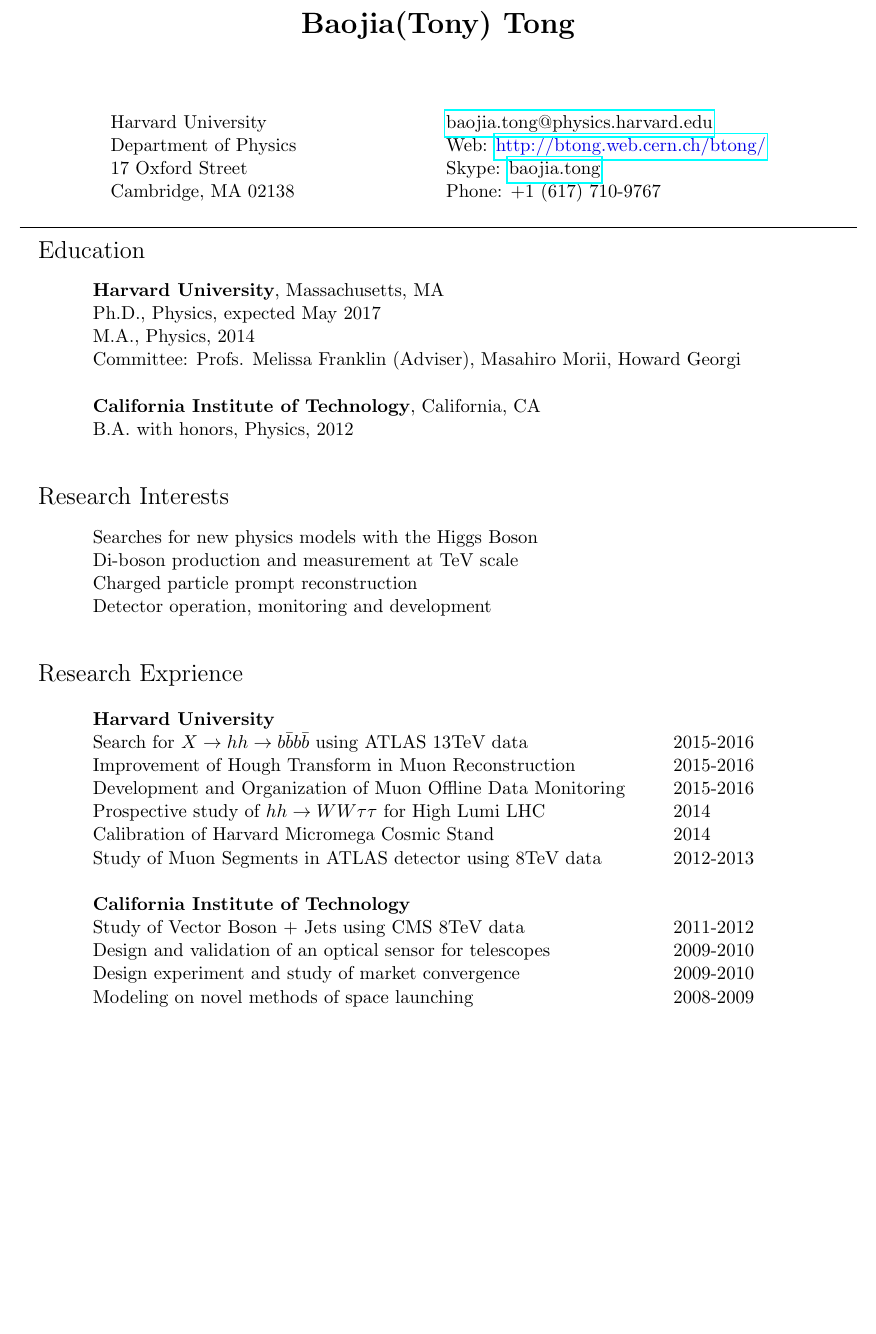
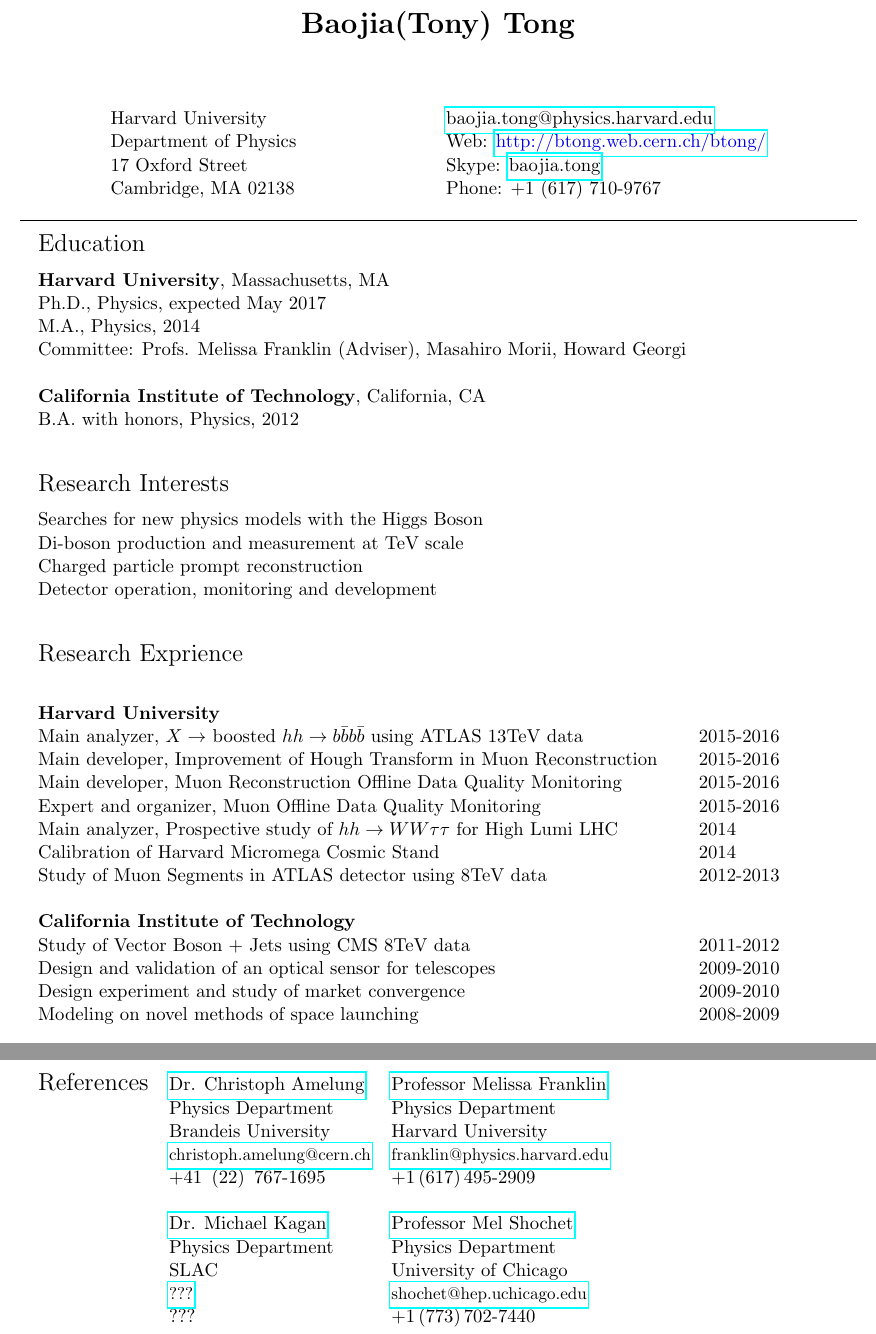
Before and after one commit to tongbaojia/CV, a LaTeX CV (CV_Tony-Tong.tex): part of page 1 of 2 before the commit and two parts of pages 1 and 3 of 3 after it, the two joined at a grey line, cut so that both start at the same text, the shorter picture padded with empty space. Compiled offline with pdfLaTeX.

Commit message:
update CV

```diff
--- a/CV_Tony-Tong.tex
+++ b/CV_Tony-Tong.tex
@@ -47,7 +47,7 @@
  \normalsize
 \vspace{-1cm}
 \begin{flushleft}
-\hspace{1cm}
+%\hspace{1cm}
  \begin{tabular}{@{} l}
      \textbf{Harvard University}, Massachusetts, MA \\
      Ph.D., Physics, expected May 2017 \\
@@ -65,7 +65,7 @@
  \Large{Research Interests} \\
  \normalsize
  \begin{flushleft}
-\hspace{1cm}
+ %\hspace{1cm}
  \begin{tabular}{@{} l}
      Searches for new physics models with the Higgs Boson \\
      Di-boson production and measurement at TeV scale\\
@@ -84,13 +84,14 @@
  \begin{tabular}{@{} l}
     \textbf{Harvard University} \\
     \begin{tabular}{@{} l l }
- Search for $X \to hh \to b\bar{b}b\bar{b}$ using ATLAS $13$TeV data & 2015-2016\\
- Improvement of Hough Transform in Muon Reconstruction & 2015-2016\\
- Development and Organization of Muon Offline Data Monitoring & 2015-2016\\
- Prospective study of $hh \to WW\tau\tau$ for High Lumi LHC & 2014\\
+ Main analyzer, $X \to$ boosted $ hh \to b\bar{b}b\bar{b}$ using ATLAS $13$TeV data & 2015-2016\\
+ Main developer, Improvement of Hough Transform in Muon Reconstruction & 2015-2016\\
+ Main developer, Muon Reconstruction Offline Data Quality Monitoring & 2015-2016\\
+ Expert and organizer,  Muon Offline Data Quality Monitoring  & 2015-2016\\
+ Main analyzer, Prospective study of $hh \to WW\tau\tau$ for High Lumi LHC & 2014\\
  Calibration of Harvard Micromega Cosmic Stand & 2014\\
  Study of Muon Segments in ATLAS detector using $8$TeV data & 2012-2013\\
-    \hspace{0.7\linewidth} & \hspace{0.1\linewidth} \\
+    \hspace{0.8\linewidth} & \hspace{0.1\linewidth} \\
      \end{tabular}
      \\
      \textbf{California Institute of Technology} \\
@@ -99,7 +100,7 @@
  Design and validation of an optical sensor for telescopes&2009-2010\\
  Design experiment and study of market convergence &2009-2010\\
  Modeling on novel methods of space launching&2008-2009\\
-    \hspace{0.7\linewidth} & \hspace{0.1\linewidth} \\
+    \hspace{0.8\linewidth} & \hspace{0.1\linewidth} \\
       \end{tabular}
       \end{tabular}
 \end{flushleft}
@@ -199,23 +203,29 @@
       \end{tabular}
 \end{flushleft}
 
-%\newpage
+
 
 %%%%%%%%%%%%%%%%% REFERENCES %%%%%%%%%%%%%%%%%%%%%%%%%%
 % The reference section has links to your references' websites and email addresses.
-
-%\noindent \begin{tabular}{@{} l l l}
-% \Large{References} & \href{https://www.physics.harvard.edu/people/facpages/franklin}{Professor Melissa Franklin} & \href{http://www.professortwo.com}{Professor Two} \\
-% & Physics Department &  Department Name  \\
-% & Harvard University &  University Name \\
-% & \small{\href{mailto:franklin@physics.harvard.edu}{franklin@physics.harvard.edu}} & \small{\href{mailto:prof2@email.com}{prof2@email.com},+1\,(987)\,654-3210} \\
- %& +1\,(617)\,495-2909 & +1\,(617)\,495-2909 \\
-%&& \\
- %& \href{http://www.professorthree.com}{Professor Three} & \href{http://www.professorfour.com}{Professor Four}  \\
- %& Department Name &  Department Name \\
- %& University Name &  University Name \\
- %& \small{\href{mailto:prof3@email.com}{prof3@email.com},+1\,(123)\,789-1011} & \small{\href{mailto:prof4@email.com}{prof4@email.com},+1\,(789)\,456-9879} \\
-%\end{tabular}
+\newpage
+\noindent \begin{tabular}{@{} l l l}
+ \Large{References}
+ & \href{http://amelung.web.cern.ch/amelung/}{Dr. Christoph Amelung}
+ & \href{https://www.physics.harvard.edu/people/facpages/franklin}{Professor Melissa Franklin} \\
+ & Physics Department &  Physics Department  \\
+ & Brandeis University & Harvard University \\
+ & \small{\href{mailto:christoph.amelung@cern.ch}{christoph.amelung@cern.ch}}
+ & \small{\href{mailto:franklin@physics.harvard.edu}{franklin@physics.harvard.edu}} \\
+ & +41\, (22)\, 767-1695 & +1\,(617)\,495-2909 \\
+ && \\
+ & \href{http://www.slac.stanford.edu/exp/atlas/general/slac-personnel.html}{Dr. Michael Kagan}
+ & \href{http://hep.uchicago.edu/cdf/shochet/mel_shochet.html}{Professor Mel Shochet}  \\
+ & Physics Department &  Physics Department  \\
+ & SLAC & University of Chicago \\
+ & \small{\href{mailto:???}{???}}
+ & \small{\href{mailto:shochet@hep.uchicago.edu}{shochet@hep.uchicago.edu}} \\
+ & ??? & +1\,(773)\,702-7440 \\
+\end{tabular}
 
 
 
```
Also changed, not shown: CL_Tony-Tong.tex (+6 -3 lines), CL_Tony-Tong.pdf, CV_Tony-Tong.pdf, README.md, CV_Tony-Tong.tex (21 more changed lines).
